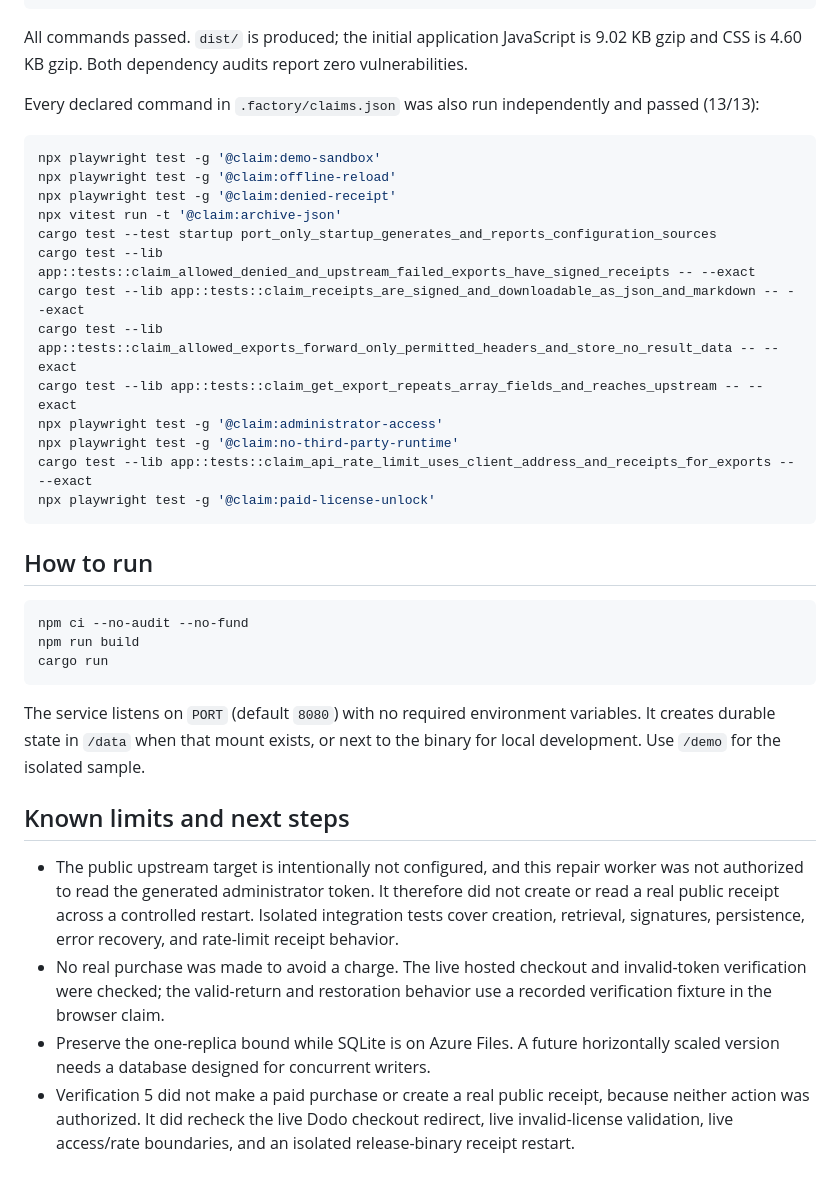
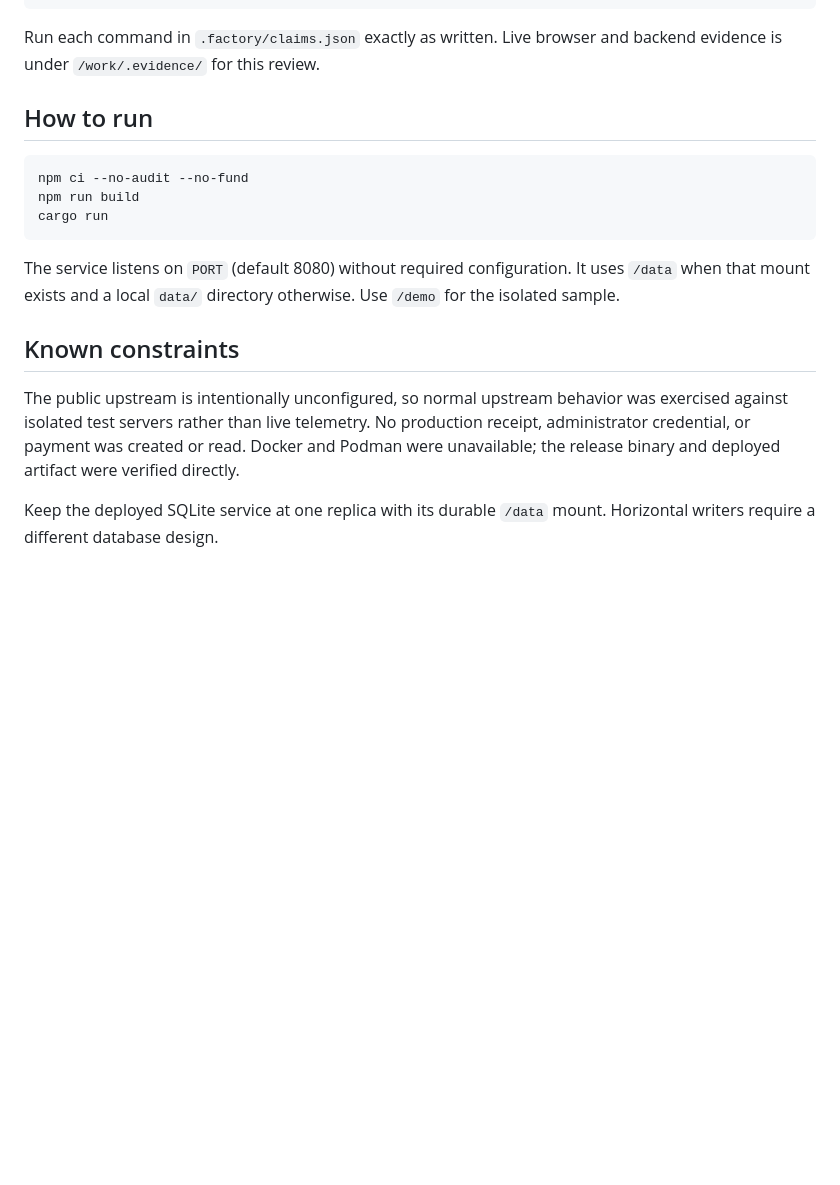
Before and after one commit to B-Divyesh/sf-telemetry-export-receipts, a Markdown page: .factory/handoff.md, the part around one of its changes. Rendered like a GitHub page; blank space fills up the shorter version.

````diff
--- a/.factory/handoff.md
+++ b/.factory/handoff.md
@@ -83,28 +57,8 @@ cargo fmt --all -- --check
 git diff --check
 ```
 
-All commands passed. `dist/` is produced; the initial application JavaScript is
-9.02 KB gzip and CSS is 4.60 KB gzip. Both dependency audits report zero
-vulnerabilities.
-
-Every declared command in `.factory/claims.json` was also run independently
-and passed (13/13):
-
-```sh
-npx playwright test -g '@claim:demo-sandbox'
-npx playwright test -g '@claim:offline-reload'
-npx playwright test -g '@claim:denied-receipt'
-npx vitest run -t '@claim:archive-json'
-cargo test --test startup port_only_startup_generates_and_reports_configuration_sources
-cargo test --lib app::tests::claim_allowed_denied_and_upstream_failed_exports_have_signed_receipts -- --exact
-cargo test --lib app::tests::claim_receipts_are_signed_and_downloadable_as_json_and_markdown -- --exact
-cargo test --lib app::tests::claim_allowed_exports_forward_only_permitted_headers_and_store_no_result_data -- --exact
-cargo test --lib app::tests::claim_get_export_repeats_array_fields_and_reaches_upstream -- --exact
-npx playwright test -g '@claim:administrator-access'
-npx playwright test -g '@claim:no-third-party-runtime'
-cargo test --lib app::tests::claim_api_rate_limit_uses_client_address_and_receipts_for_exports -- --exact
-npx playwright test -g '@claim:paid-license-unlock'
-```
+Run each command in `.factory/claims.json` exactly as written. Live browser and
+backend evidence is under `/work/.evidence/` for this review.
 
 ## How to run
 
@@ -114,23 +68,17 @@ npm run build
 cargo run
 ```
 
-The service listens on `PORT` (default `8080`) with no required environment
-variables. It creates durable state in `/data` when that mount exists, or next
-to the binary for local development. Use `/demo` for the isolated sample.
+The service listens on `PORT` (default 8080) without required configuration.
+It uses `/data` when that mount exists and a local `data/` directory otherwise.
+Use `/demo` for the isolated sample.
 
-## Known limits and next steps
+## Known constraints
 
-- The public upstream target is intentionally not configured, and this repair
-  worker was not authorized to read the generated administrator token. It
-  therefore did not create or read a real public receipt across a controlled
-  restart. Isolated integration tests cover creation, retrieval, signatures,
-  persistence, error recovery, and rate-limit receipt behavior.
-- No real purchase was made to avoid a charge. The live hosted checkout and
-  invalid-token verification were checked; the valid-return and restoration
-  behavior use a recorded verification fixture in the browser claim.
-- Preserve the one-replica bound while SQLite is on Azure Files. A future
-  horizontally scaled version needs a database designed for concurrent writers.
-- Verification 5 did not make a paid purchase or create a real public receipt,
-  because neither action was authorized. It did recheck the live Dodo checkout
-  redirect, live invalid-license validation, live access/rate boundaries, and
-  an isolated release-binary receipt restart.
+The public upstream is intentionally unconfigured, so normal upstream behavior
+was exercised against isolated test servers rather than live telemetry. No
+production receipt, administrator credential, or payment was created or read.
+Docker and Podman were unavailable; the release binary and deployed artifact
+were verified directly.
+
+Keep the deployed SQLite service at one replica with its durable `/data` mount.
+Horizontal writers require a different database design.
````
Also changed, not shown: other parts of .factory/handoff.md (+36 -62 lines), .factory/review-1.md (added, +238 -0 lines).
